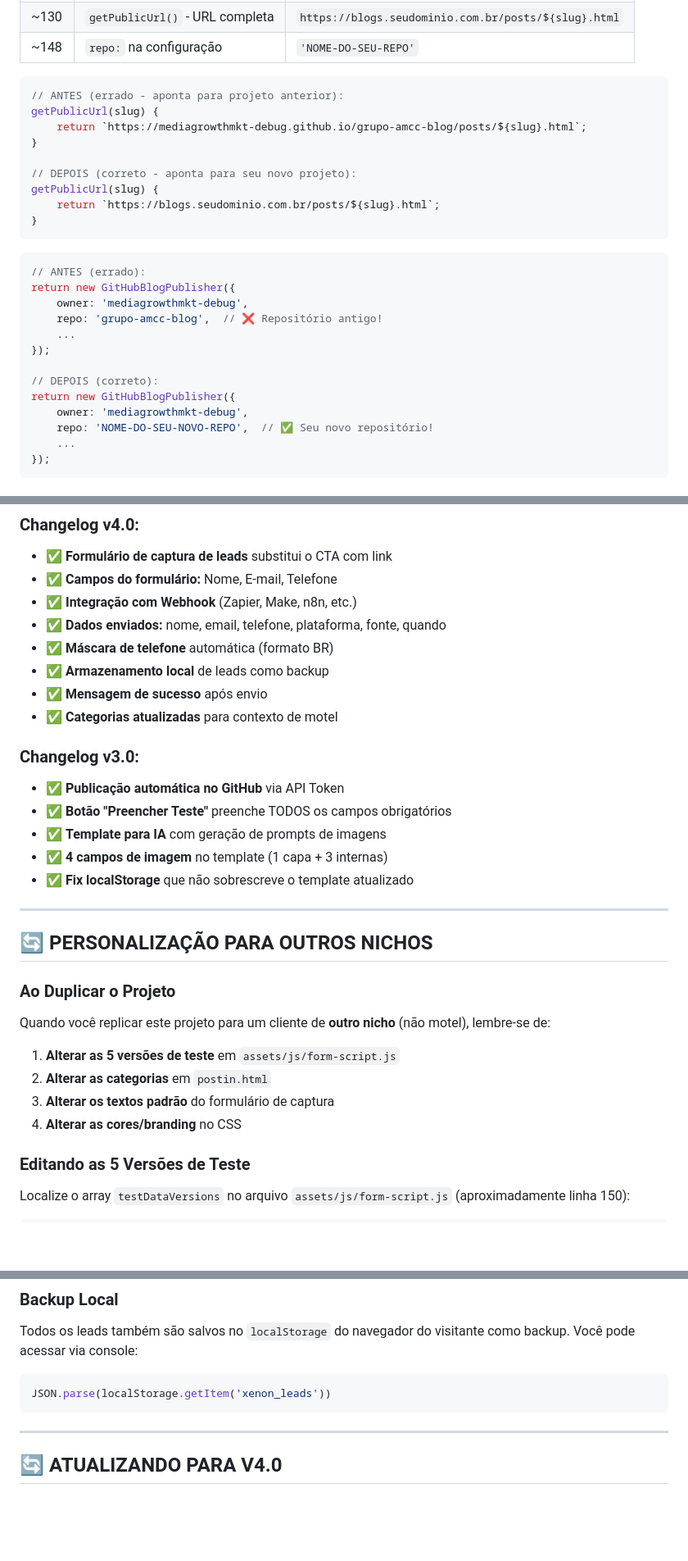
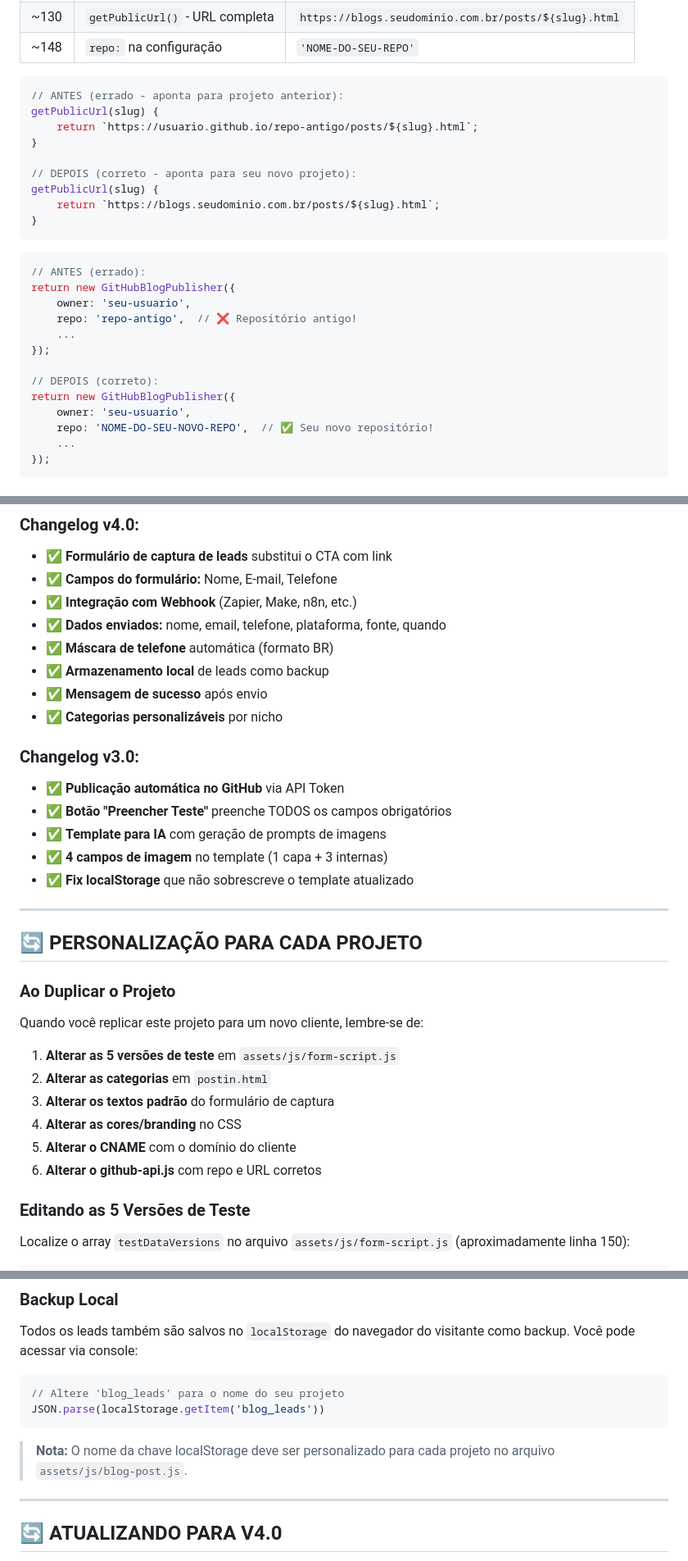
Before and after one commit to mediagrowthmkt-debug/BLOG-XENON, a Markdown page: GUIA-REPLICACAO-PROJETO.md, 3 parts joined by grey strips. Shown at 82% size. GitHub-like rendering; blank space fills up the shorter version.

````diff
--- a/GUIA-REPLICACAO-PROJETO.md
+++ b/GUIA-REPLICACAO-PROJETO.md
@@ -627,7 +627,7 @@ return new GitHubBlogPublisher({
 ```javascript
 // ANTES (errado - aponta para projeto anterior):
 getPublicUrl(slug) {
-    return `https://mediagrowthmkt-debug.github.io/grupo-amcc-blog/posts/${slug}.html`;
+    return `https://usuario.github.io/repo-antigo/posts/${slug}.html`;
 }
 
 // DEPOIS (correto - aponta para seu novo projeto):
@@ -639,14 +639,14 @@ getPublicUrl(slug) {
 ```javascript
 // ANTES (errado):
 return new GitHubBlogPublisher({
-    owner: 'mediagrowthmkt-debug',
-    repo: 'grupo-amcc-blog',  // ❌ Repositório antigo!
+    owner: 'seu-usuario',
+    repo: 'repo-antigo',  // ❌ Repositório antigo!
     ...
 });
 
 // DEPOIS (correto):
 return new GitHubBlogPublisher({
-    owner: 'mediagrowthmkt-debug',
+    owner: 'seu-usuario',
     repo: 'NOME-DO-SEU-NOVO-REPO',  // ✅ Seu novo repositório!
     ...
 });
@@ -885,7 +885,7 @@ Clicar: ✨ Gerar Post
 - ✅ **Máscara de telefone** automática (formato BR)
 - ✅ **Armazenamento local** de leads como backup
 - ✅ **Mensagem de sucesso** após envio
-- ✅ **Categorias atualizadas** para contexto de motel
+- ✅ **Categorias personalizáveis** por nicho
 
 ### Changelog v3.0:
 - ✅ **Publicação automática no GitHub** via API Token
@@ -896,16 +896,18 @@ Clicar: ✨ Gerar Post
 
 ---
 
-## 🔄 PERSONALIZAÇÃO PARA OUTROS NICHOS
+## 🔄 PERSONALIZAÇÃO PARA CADA PROJETO
 
 ### Ao Duplicar o Projeto
 
-Quando você replicar este projeto para um cliente de **outro nicho** (não motel), lembre-se de:
+Quando você replicar este projeto para um novo cliente, lembre-se de:
 
 1. **Alterar as 5 versões de teste** em `assets/js/form-script.js`
 2. **Alterar as categorias** em `postin.html`
 3. **Alterar os textos padrão** do formulário de captura
 4. **Alterar as cores/branding** no CSS
+5. **Alterar o CNAME** com o domínio do cliente
+6. **Alterar o github-api.js** com repo e URL corretos
 
 ### Editando as 5 Versões de Teste
 
@@ -1027,8 +1031,11 @@ No formulário de criação de post (`postin.html`), preencha:
 Todos os leads também são salvos no `localStorage` do navegador do visitante como backup. Você pode acessar via console:
 
 ```javascript
-JSON.parse(localStorage.getItem('xenon_leads'))
+// Altere 'blog_leads' para o nome do seu projeto
+JSON.parse(localStorage.getItem('blog_leads'))
 ```
+
+> **Nota:** O nome da chave localStorage deve ser personalizado para cada projeto no arquivo `assets/js/blog-post.js`.
 
 ---
 
````
Also changed, not shown: other parts of GUIA-REPLICACAO-PROJETO.md (+22 -20 lines).
